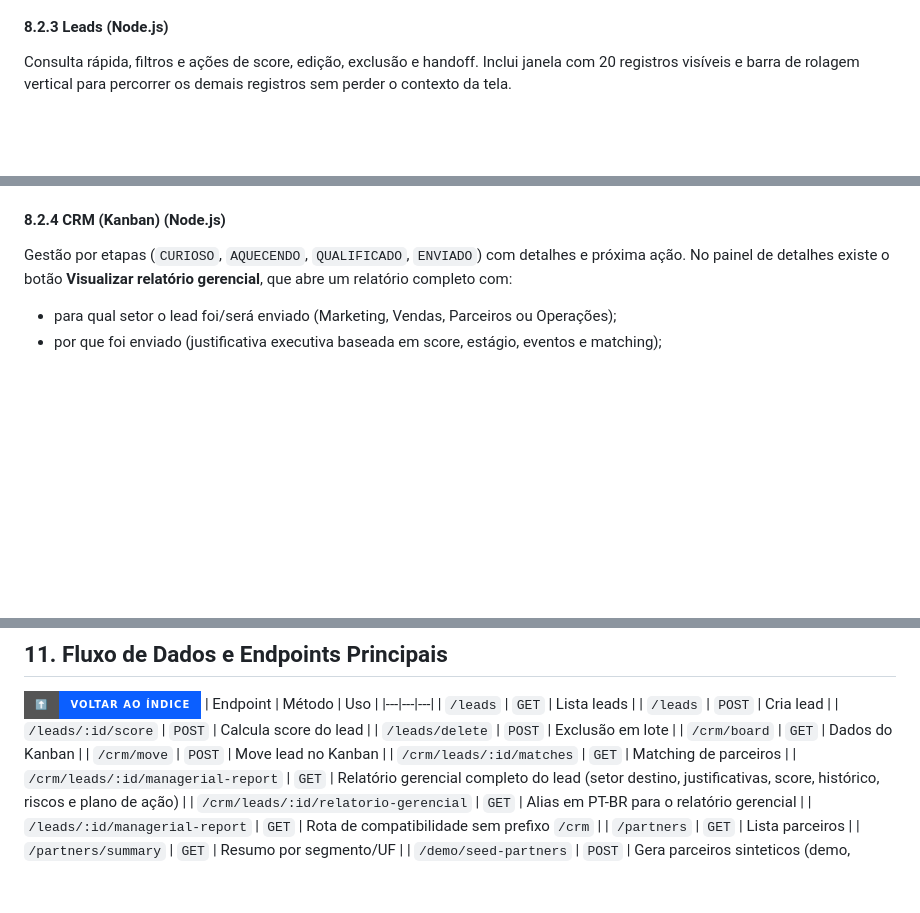
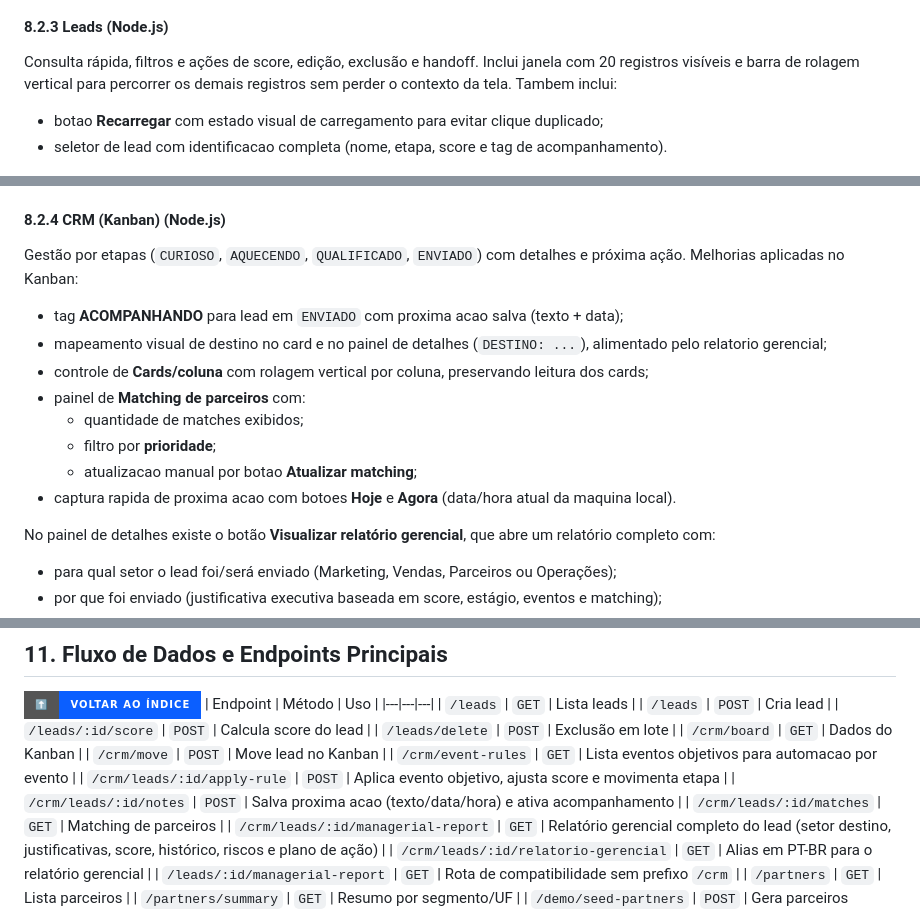
Before and after one commit to brodyandre/growth_equestre_hackathon_2026, a Markdown page: README.md, 3 parts joined by grey strips. Rendered like a GitHub page; badges without logos; blank space fills up the shorter version.

Commit message:
docs(main): atualizar README com melhorias recentes de CRM e matching

```diff
--- a/README.md
+++ b/README.md
@@ -313,11 +313,24 @@ Criação manual assistida e atalhos para CURIOSO/AQUECENDO/QUALIFICADO.
 #### 8.2.3 Leads (Node.js)
 Consulta rápida, filtros e ações de score, edição, exclusão e handoff.
 Inclui janela com 20 registros visíveis e barra de rolagem vertical para percorrer os demais registros sem perder o contexto da tela.
+Tambem inclui:
+- botao **Recarregar** com estado visual de carregamento para evitar clique duplicado;
+- seletor de lead com identificacao completa (nome, etapa, score e tag de acompanhamento).
 
 ![Node.js - Leads](docs/readme_images/ui-leads.png)
 
 #### 8.2.4 CRM (Kanban) (Node.js)
 Gestão por etapas (`CURIOSO`, `AQUECENDO`, `QUALIFICADO`, `ENVIADO`) com detalhes e próxima ação.
+Melhorias aplicadas no Kanban:
+- tag **ACOMPANHANDO** para lead em `ENVIADO` com proxima acao salva (texto + data);
+- mapeamento visual de destino no card e no painel de detalhes (`DESTINO: ...`), alimentado pelo relatorio gerencial;
+- controle de **Cards/coluna** com rolagem vertical por coluna, preservando leitura dos cards;
+- painel de **Matching de parceiros** com:
+  - quantidade de matches exibidos;
+  - filtro por **prioridade**;
+  - atualizacao manual por botao **Atualizar matching**;
+- captura rapida de proxima acao com botoes **Hoje** e **Agora** (data/hora atual da maquina local).
+
 No painel de detalhes existe o botão **Visualizar relatório gerencial**, que abre um relatório completo com:
 - para qual setor o lead foi/será enviado (Marketing, Vendas, Parceiros ou Operações);
 - por que foi enviado (justificativa executiva baseada em score, estágio, eventos e matching);
@@ -425,6 +438,9 @@ docker compose up -d --build scoring
 | `/leads/delete` | `POST` | Exclusão em lote |
 | `/crm/board` | `GET` | Dados do Kanban |
 | `/crm/move` | `POST` | Move lead no Kanban |
+| `/crm/event-rules` | `GET` | Lista eventos objetivos para automacao por evento |
+| `/crm/leads/:id/apply-rule` | `POST` | Aplica evento objetivo, ajusta score e movimenta etapa |
+| `/crm/leads/:id/notes` | `POST` | Salva proxima acao (texto/data/hora) e ativa acompanhamento |
 | `/crm/leads/:id/matches` | `GET` | Matching de parceiros |
 | `/crm/leads/:id/managerial-report` | `GET` | Relatório gerencial completo do lead (setor destino, justificativas, score, histórico, riscos e plano de ação) |
 | `/crm/leads/:id/relatorio-gerencial` | `GET` | Alias em PT-BR para o relatório gerencial |
```
